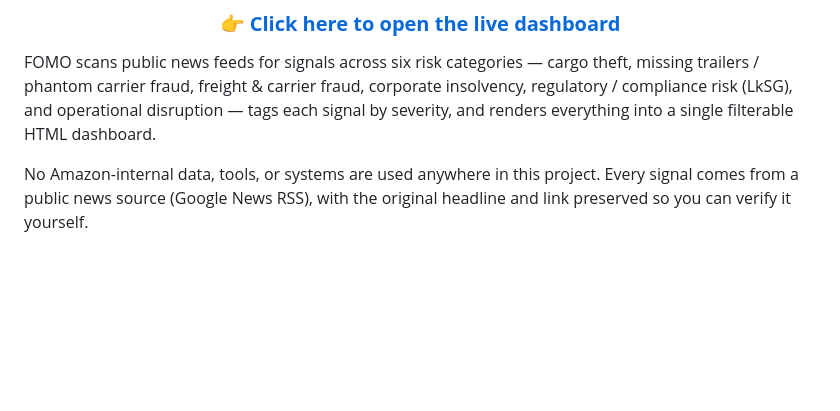
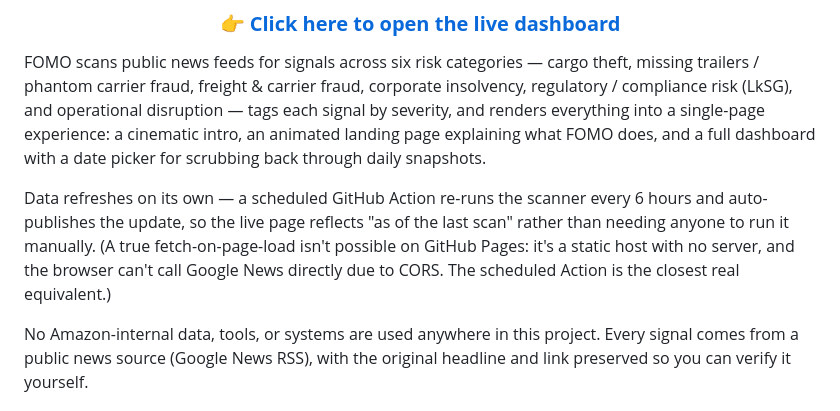
Before and after one commit to Jeevan-0508/FOMO, a Markdown page: README.md, the part around the change. GitHub-like rendering; blank space fills up the shorter version.

Commit message:
README: describe new intro/home/date-picker experience and auto-scan Action

```diff
--- a/README.md
+++ b/README.md
@@ -19,7 +19,15 @@ A supply chain & logistics **risk radar for the Germany region**, built from pub
 FOMO scans public news feeds for signals across six risk categories — cargo theft, missing
 trailers / phantom carrier fraud, freight & carrier fraud, corporate insolvency, regulatory /
 compliance risk (LkSG), and operational disruption — tags each signal by severity, and renders
-everything into a single filterable HTML dashboard.
+everything into a single-page experience: a cinematic intro, an animated landing page explaining
+what FOMO does, and a full dashboard with a date picker for scrubbing back through daily
+snapshots.
+
+Data refreshes on its own — a scheduled GitHub Action re-runs the scanner every 6 hours and
+auto-publishes the update, so the live page reflects "as of the last scan" rather than needing
+anyone to run it manually. (A true fetch-on-page-load isn't possible on GitHub Pages: it's a
+static host with no server, and the browser can't call Google News directly due to CORS. The
+scheduled Action is the closest real equivalent.)
 
 No Amazon-internal data, tools, or systems are used anywhere in this project. Every signal comes
 from a public news source (Google News RSS), with the original headline and link preserved so you
```
